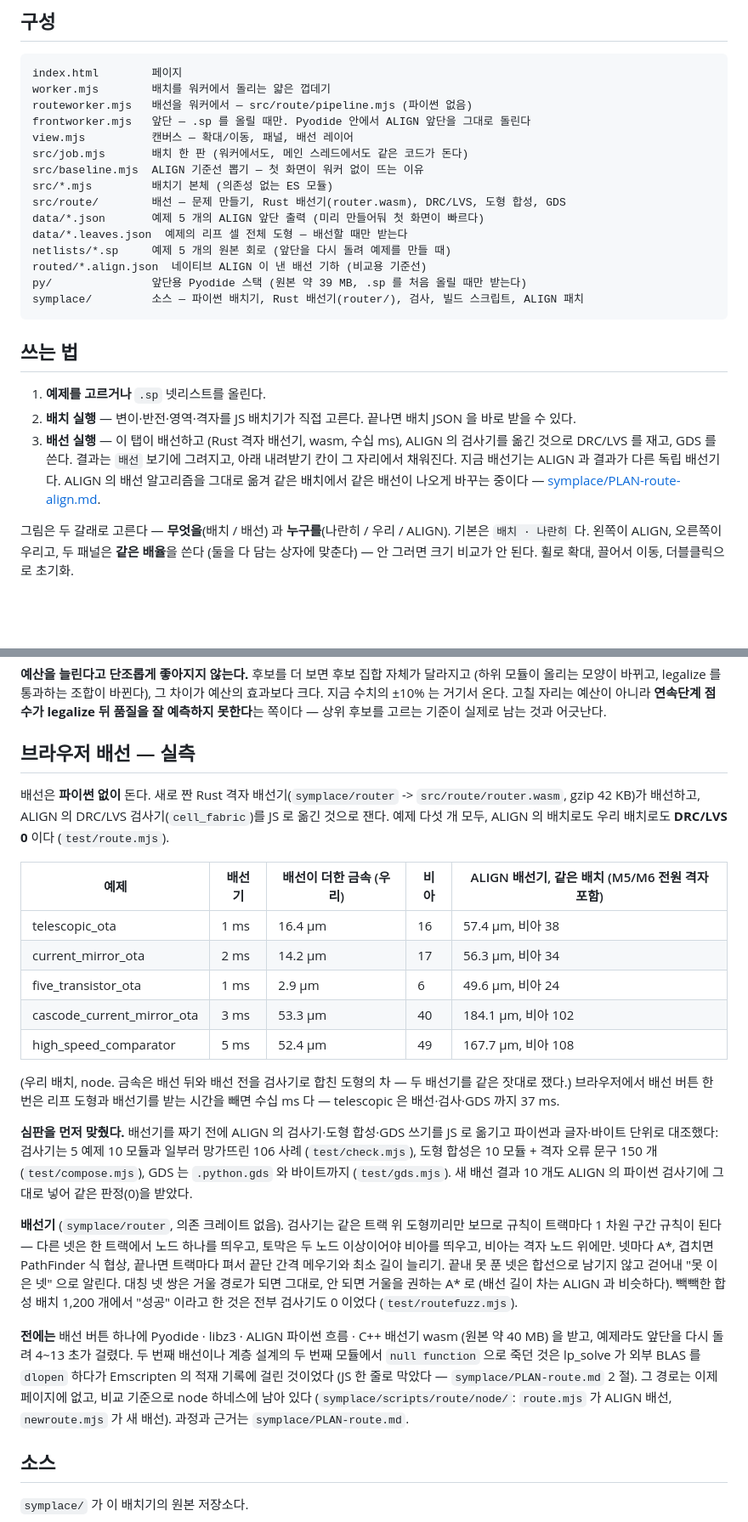
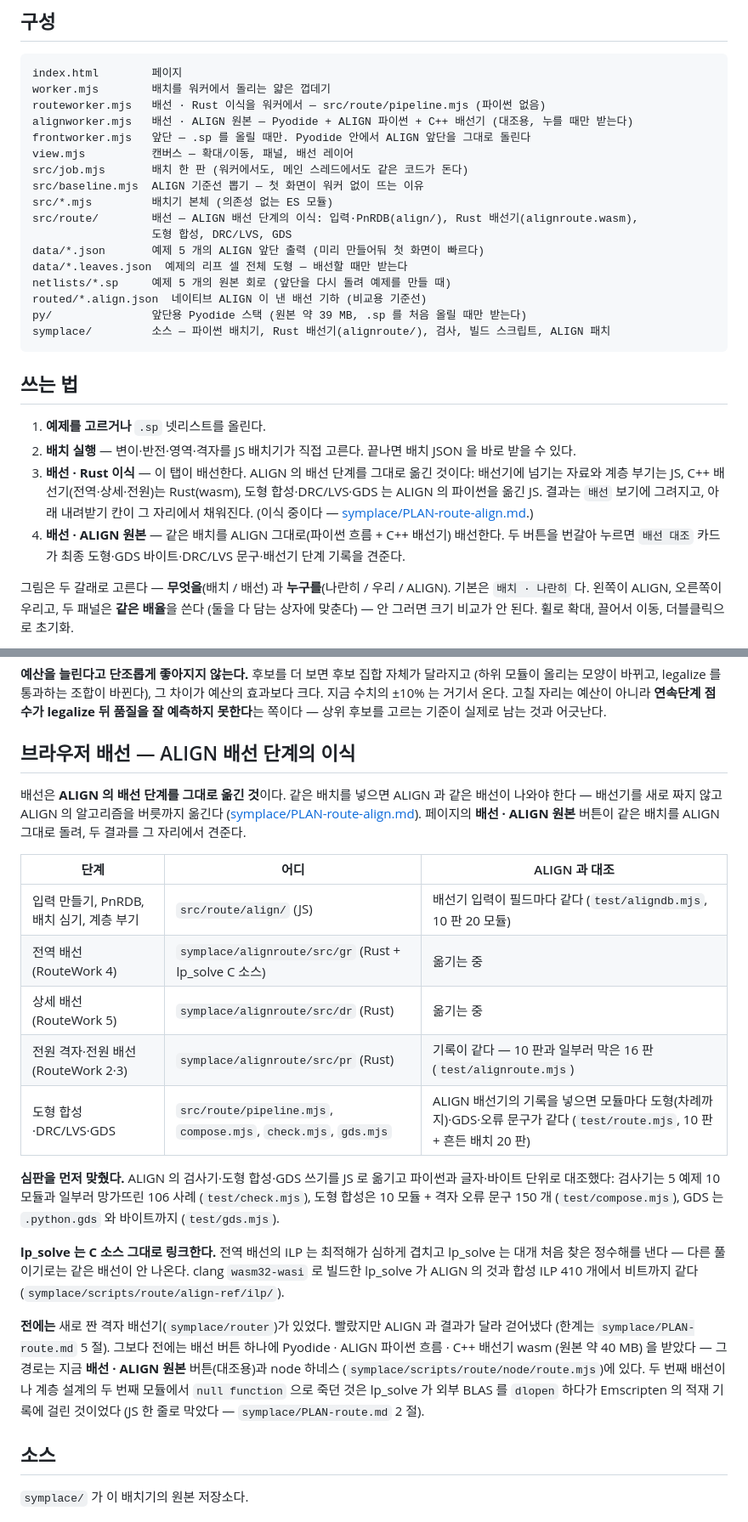
Before and after one commit to gotzawal/chip, a Markdown page: README.md, 2 parts joined by grey strips. Shown at 85% size. Drawn GitHub-style; blank space fills up the shorter version.

Commit message:
README: 배선을 ALIGN 배선 단계의 이식으로 적고, 걷어낸 배선기의 자취를 고친다
Co-Authored-By: Claude Opus 5.5 <noreply@anthropic.com>
Claude-Session: https://claude.ai/code/session_01JxWqWZu3hQAQX1N228wC3z

````diff
--- a/README.md
+++ b/README.md
@@ -57,19 +57,21 @@ python3 -m http.server 8791
 ```
 index.html        페이지
 worker.mjs        배치를 워커에서 돌리는 얇은 껍데기
-routeworker.mjs   배선을 워커에서 — src/route/pipeline.mjs (파이썬 없음)
+routeworker.mjs   배선 · Rust 이식을 워커에서 — src/route/pipeline.mjs (파이썬 없음)
+alignworker.mjs   배선 · ALIGN 원본 — Pyodide + ALIGN 파이썬 + C++ 배선기 (대조용, 누를 때만 받는다)
 frontworker.mjs   앞단 — .sp 를 올릴 때만. Pyodide 안에서 ALIGN 앞단을 그대로 돌린다
 view.mjs          캔버스 — 확대/이동, 패널, 배선 레이어
 src/job.mjs       배치 한 판 (워커에서도, 메인 스레드에서도 같은 코드가 돈다)
 src/baseline.mjs  ALIGN 기준선 뽑기 — 첫 화면이 워커 없이 뜨는 이유
 src/*.mjs         배치기 본체 (의존성 없는 ES 모듈)
-src/route/        배선 — 문제 만들기, Rust 배선기(router.wasm), DRC/LVS, 도형 합성, GDS
+src/route/        배선 — ALIGN 배선 단계의 이식: 입력·PnRDB(align/), Rust 배선기(alignroute.wasm),
+                  도형 합성, DRC/LVS, GDS
 data/*.json       예제 5 개의 ALIGN 앞단 출력 (미리 만들어둬 첫 화면이 빠르다)
 data/*.leaves.json  예제의 리프 셀 전체 도형 — 배선할 때만 받는다
 netlists/*.sp     예제 5 개의 원본 회로 (앞단을 다시 돌려 예제를 만들 때)
 routed/*.align.json  네이티브 ALIGN 이 낸 배선 기하 (비교용 기준선)
 py/               앞단용 Pyodide 스택 (원본 약 39 MB, .sp 를 처음 올릴 때만 받는다)
-symplace/         소스 — 파이썬 배치기, Rust 배선기(router/), 검사, 빌드 스크립트, ALIGN 패치
+symplace/         소스 — 파이썬 배치기, Rust 배선기(alignroute/), 검사, 빌드 스크립트, ALIGN 패치
 ```
 
 ## 쓰는 법
@@ -77,11 +79,12 @@ symplace/         소스 — 파이썬 배치기, Rust 배선기(router/), 검
 1. **예제를 고르거나** `.sp` 넷리스트를 올린다.
 2. **배치 실행** — 변이·반전·영역·격자를 JS 배치기가 직접 고른다.
    끝나면 배치 JSON 을 바로 받을 수 있다.
-3. **배선 실행** — 이 탭이 배선하고 (Rust 격자 배선기, wasm, 수십 ms), ALIGN 의 검사기를
-   옮긴 것으로 DRC/LVS 를 재고, GDS 를 쓴다. 결과는 `배선` 보기에 그려지고, 아래
-   내려받기 칸이 그 자리에서 채워진다.
-   지금 배선기는 ALIGN 과 결과가 다른 독립 배선기다. ALIGN 의 배선 알고리즘을 그대로 옮겨
-   같은 배치에서 같은 배선이 나오게 바꾸는 중이다 — [symplace/PLAN-route-align.md](symplace/PLAN-route-align.md).
+3. **배선 · Rust 이식** — 이 탭이 배선한다. ALIGN 의 배선 단계를 그대로 옮긴 것이다: 배선기에
+   넘기는 자료와 계층 부기는 JS, C++ 배선기(전역·상세·전원)는 Rust(wasm), 도형 합성·DRC/LVS·GDS 는
+   ALIGN 의 파이썬을 옮긴 JS. 결과는 `배선` 보기에 그려지고, 아래 내려받기 칸이 그 자리에서 채워진다.
+   (이식 중이다 — [symplace/PLAN-route-align.md](symplace/PLAN-route-align.md).)
+4. **배선 · ALIGN 원본** — 같은 배치를 ALIGN 그대로(파이썬 흐름 + C++ 배선기) 배선한다. 두 버튼을
+   번갈아 누르면 `배선 대조` 카드가 최종 도형·GDS 바이트·DRC/LVS 문구·배선기 단계 기록을 견준다.
 
 그림은 두 갈래로 고른다 — **무엇을**(배치 / 배선) 과 **누구를**(나란히 / 우리 /
 ALIGN). 기본은 `배치 · 나란히` 다. 왼쪽이 ALIGN, 오른쪽이 우리고, 두 패널은
@@ -355,44 +358,34 @@ high_speed_comparator 를 같은 코드로 조건만 바꿔 재보면 이렇다.
 고칠 자리는 예산이 아니라 **연속단계 점수가 legalize 뒤 품질을 잘 예측하지
 못한다**는 쪽이다 — 상위 후보를 고르는 기준이 실제로 남는 것과 어긋난다.
 
-## 브라우저 배선 — 실측
+## 브라우저 배선 — ALIGN 배선 단계의 이식
 
-배선은 **파이썬 없이** 돈다. 새로 짠 Rust 격자 배선기(`symplace/router` -> `src/route/router.wasm`,
-gzip 42 KB)가 배선하고, ALIGN 의 DRC/LVS 검사기(`cell_fabric`)를 JS 로 옮긴 것으로 잰다.
-예제 다섯 개 모두, ALIGN 의 배치로도 우리 배치로도 **DRC/LVS 0** 이다 (`test/route.mjs`).
+배선은 **ALIGN 의 배선 단계를 그대로 옮긴 것**이다. 같은 배치를 넣으면 ALIGN 과 같은 배선이 나와야 한다 —
+배선기를 새로 짜지 않고 ALIGN 의 알고리즘을 버릇까지 옮긴다 ([symplace/PLAN-route-align.md](symplace/PLAN-route-align.md)).
+페이지의 **배선 · ALIGN 원본** 버튼이 같은 배치를 ALIGN 그대로 돌려, 두 결과를 그 자리에서 견준다.
 
-| 예제 | 배선기 | 배선이 더한 금속 (우리) | 비아 | ALIGN 배선기, 같은 배치 (M5/M6 전원 격자 포함) |
-|---|---|---|---|---|
-| telescopic_ota | 1 ms | 16.4 µm | 16 | 57.4 µm, 비아 38 |
-| current_mirror_ota | 2 ms | 14.2 µm | 17 | 56.3 µm, 비아 34 |
-| five_transistor_ota | 1 ms | 2.9 µm | 6 | 49.6 µm, 비아 24 |
-| cascode_current_mirror_ota | 3 ms | 53.3 µm | 40 | 184.1 µm, 비아 102 |
-| high_speed_comparator | 5 ms | 52.4 µm | 49 | 167.7 µm, 비아 108 |
+| 단계 | 어디 | ALIGN 과 대조 |
+|---|---|---|
+| 입력 만들기, PnRDB, 배치 심기, 계층 부기 | `src/route/align/` (JS) | 배선기 입력이 필드마다 같다 (`test/aligndb.mjs`, 10 판 20 모듈) |
+| 전역 배선 (RouteWork 4) | `symplace/alignroute/src/gr` (Rust + lp_solve C 소스) | 옮기는 중 |
+| 상세 배선 (RouteWork 5) | `symplace/alignroute/src/dr` (Rust) | 옮기는 중 |
+| 전원 격자·전원 배선 (RouteWork 2·3) | `symplace/alignroute/src/pr` (Rust) | 기록이 같다 — 10 판과 일부러 막은 16 판 (`test/alignroute.mjs`) |
+| 도형 합성·DRC/LVS·GDS | `src/route/pipeline.mjs`, `compose.mjs`, `check.mjs`, `gds.mjs` | ALIGN 배선기의 기록을 넣으면 모듈마다 도형(차례까지)·GDS·오류 문구가 같다 (`test/route.mjs`, 10 판 + 흔든 배치 20 판) |
 
-(우리 배치, node. 금속은 배선 뒤와 배선 전을 검사기로 합친 도형의 차 — 두 배선기를 같은 잣대로 쟀다.)
-브라우저에서 배선 버튼 한 번은 리프 도형과 배선기를 받는 시간을 빼면 수십 ms 다 — telescopic 은
-배선·검사·GDS 까지 37 ms.
+**심판을 먼저 맞췄다.** ALIGN 의 검사기·도형 합성·GDS 쓰기를 JS 로 옮기고 파이썬과 글자·바이트 단위로
+대조했다: 검사기는 5 예제 10 모듈과 일부러 망가뜨린 106 사례 (`test/check.mjs`), 도형 합성은 10 모듈 +
+격자 오류 문구 150 개 (`test/compose.mjs`), GDS 는 `.python.gds` 와 바이트까지 (`test/gds.mjs`).
 
-**심판을 먼저 맞췄다.** 배선기를 짜기 전에 ALIGN 의 검사기·도형 합성·GDS 쓰기를 JS 로 옮기고
-파이썬과 글자·바이트 단위로 대조했다: 검사기는 5 예제 10 모듈과 일부러 망가뜨린 106 사례
-(`test/check.mjs`), 도형 합성은 10 모듈 + 격자 오류 문구 150 개 (`test/compose.mjs`), GDS 는
-`.python.gds` 와 바이트까지 (`test/gds.mjs`). 새 배선 결과 10 개도 ALIGN 의 파이썬 검사기에
-그대로 넣어 같은 판정(0)을 받았다.
+**lp_solve 는 C 소스 그대로 링크한다.** 전역 배선의 ILP 는 최적해가 심하게 겹치고 lp_solve 는 대개 처음 찾은
+정수해를 낸다 — 다른 풀이기로는 같은 배선이 안 나온다. clang `wasm32-wasi` 로 빌드한 lp_solve 가 ALIGN 의
+것과 합성 ILP 410 개에서 비트까지 같다 (`symplace/scripts/route/align-ref/ilp/`).
 
-**배선기** (`symplace/router`, 의존 크레이트 없음). 검사기는 같은 트랙 위 도형끼리만 보므로
-규칙이 트랙마다 1 차원 구간 규칙이 된다 — 다른 넷은 한 트랙에서 노드 하나를 띄우고, 토막은 두
-노드 이상이어야 비아를 띄우고, 비아는 격자 노드 위에만. 넷마다 A*, 겹치면 PathFinder 식 협상,
-끝나면 트랙마다 펴서 끝단 간격 메우기와 최소 길이 늘리기. 끝내 못 푼 넷은 합선으로 남기지 않고
-걷어내 "못 이은 넷" 으로 알린다. 대칭 넷 쌍은 거울 경로가 되면 그대로, 안 되면 거울을 권하는
-A* 로 (배선 길이 차는 ALIGN 과 비슷하다). 빽빽한 합성 배치 1,200 개에서 "성공" 이라고 한 것은
-전부 검사기도 0 이었다 (`test/routefuzz.mjs`).
-
-**전에는** 배선 버튼 하나에 Pyodide · libz3 · ALIGN 파이썬 흐름 · C++ 배선기 wasm (원본 약 40 MB)
-을 받고, 예제라도 앞단을 다시 돌려 4~13 초가 걸렸다. 두 번째 배선이나 계층 설계의 두 번째
-모듈에서 `null function` 으로 죽던 것은 lp_solve 가 외부 BLAS 를 `dlopen` 하다가 Emscripten
-의 적재 기록에 걸린 것이었다 (JS 한 줄로 막았다 — `symplace/PLAN-route.md` 2 절). 그 경로는
-이제 페이지에 없고, 비교 기준으로 node 하네스에 남아 있다 (`symplace/scripts/route/node/`:
-`route.mjs` 가 ALIGN 배선, `newroute.mjs` 가 새 배선). 과정과 근거는 `symplace/PLAN-route.md`.
+**전에는** 새로 짠 격자 배선기(`symplace/router`)가 있었다. 빨랐지만 ALIGN 과 결과가 달라 걷어냈다
+(한계는 `symplace/PLAN-route.md` 5 절). 그보다 전에는 배선 버튼 하나에 Pyodide · ALIGN 파이썬 흐름 · C++
+배선기 wasm (원본 약 40 MB) 을 받았다 — 그 경로는 지금 **배선 · ALIGN 원본** 버튼(대조용)과 node 하네스
+(`symplace/scripts/route/node/route.mjs`)에 있다. 두 번째 배선이나 계층 설계의 두 번째 모듈에서
+`null function` 으로 죽던 것은 lp_solve 가 외부 BLAS 를 `dlopen` 하다가 Emscripten 의 적재 기록에 걸린
+것이었다 (JS 한 줄로 막았다 — `symplace/PLAN-route.md` 2 절).
 
 ## 소스
 
````
Also changed, not shown: other parts of README.md (+4 -4 lines).
